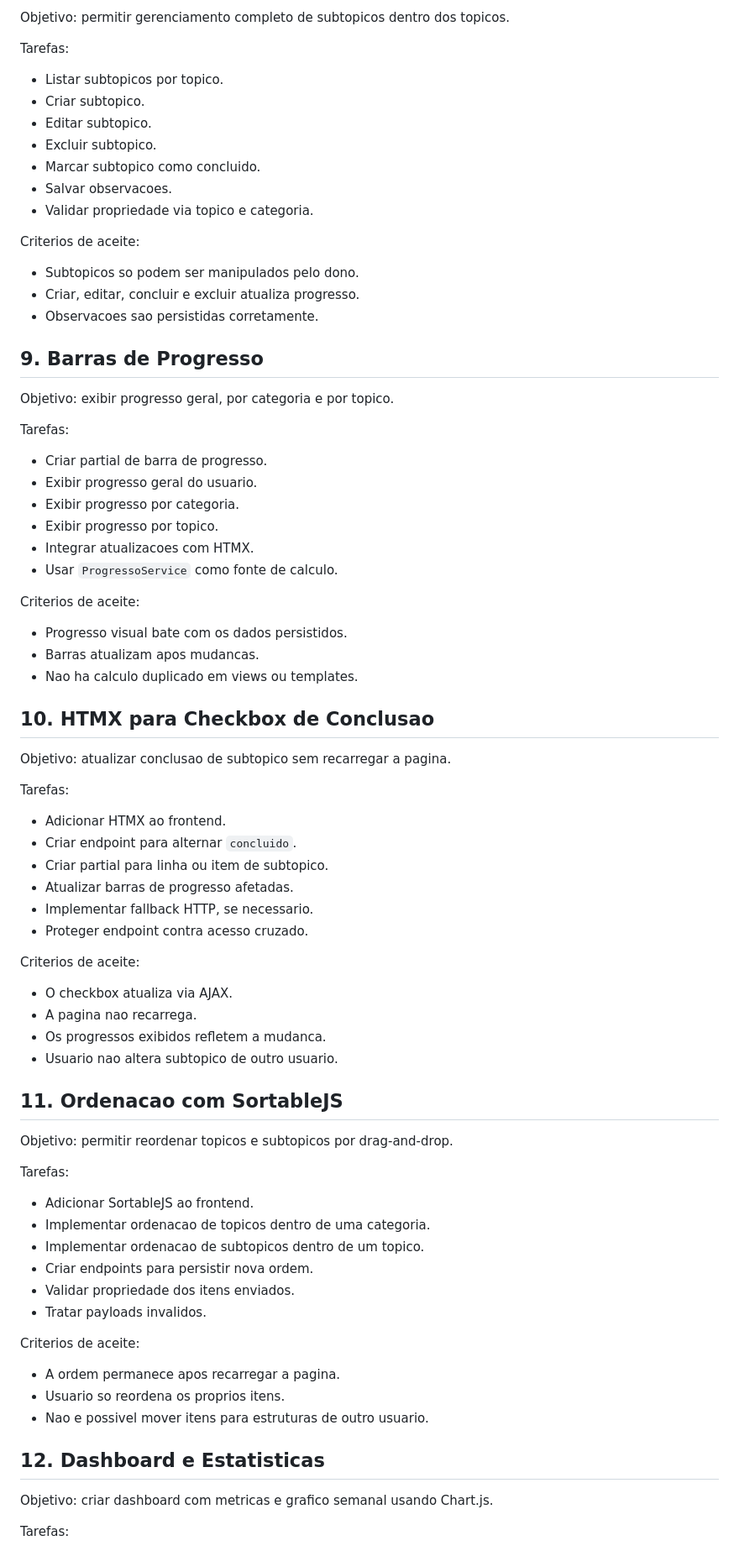
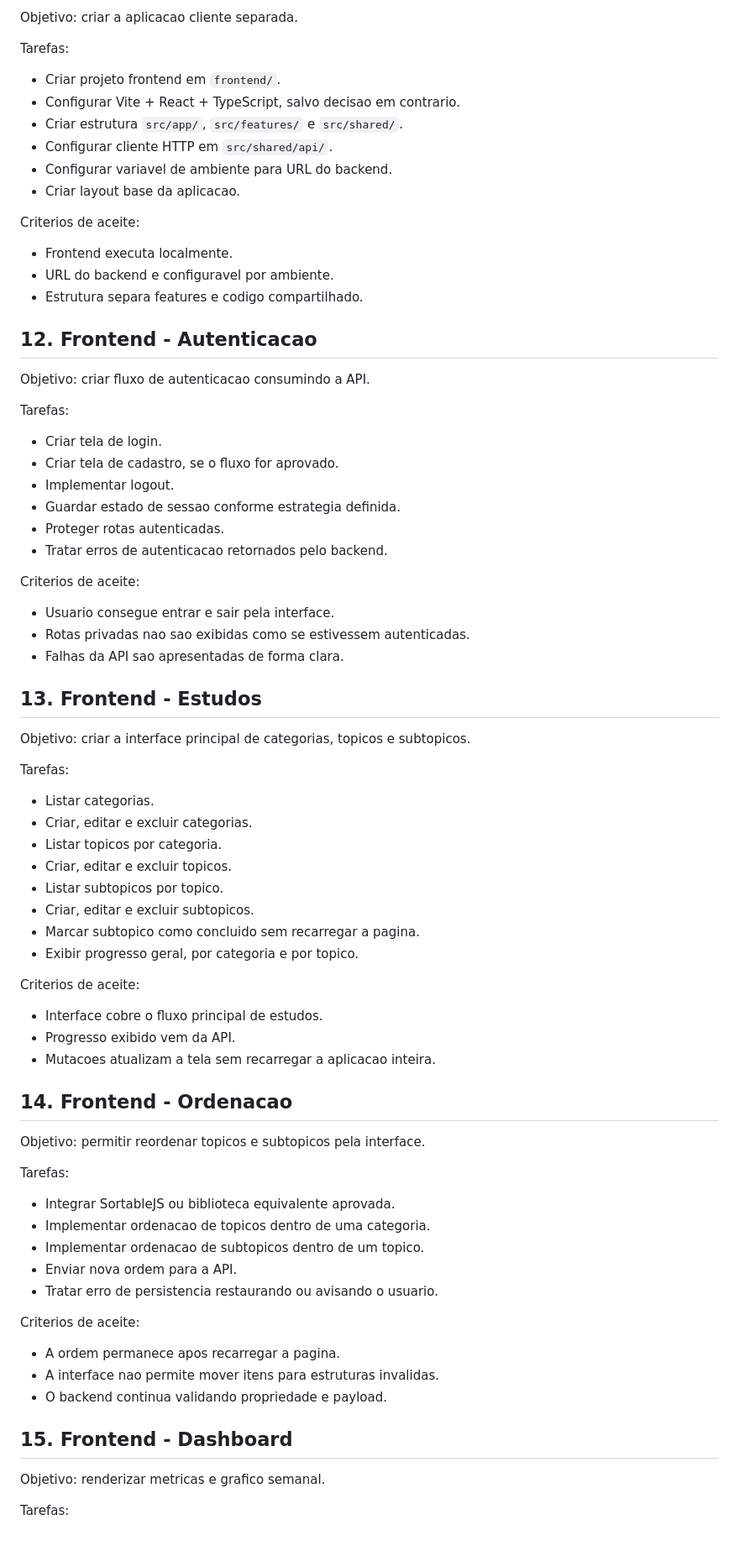
Before and after one commit to marcoantonio567/Cogni, a Markdown page: docs/BACKLOG.md, the part around one of its changes. Shown at 84% size. GitHub-like rendering.

```diff
--- a/docs/BACKLOG.md
+++ b/docs/BACKLOG.md
@@ -160,83 +246,82 @@ Criterios de aceite:
 
-Objetivo: permitir gerenciamento completo de subtopicos dentro dos topicos.
+Objetivo: criar a aplicacao cliente separada.
 
 Tarefas:
 
-- Listar subtopicos por topico.
-- Criar subtopico.
-- Editar subtopico.
-- Excluir subtopico.
-- Marcar subtopico como concluido.
-- Salvar observacoes.
-- Validar propriedade via topico e categoria.
+- Criar projeto frontend em `frontend/`.
+- Configurar Vite + React + TypeScript, salvo decisao em contrario.
+- Criar estrutura `src/app/`, `src/features/` e `src/shared/`.
+- Configurar cliente HTTP em `src/shared/api/`.
+- Configurar variavel de ambiente para URL do backend.
+- Criar layout base da aplicacao.
 
 Criterios de aceite:
 
-- Subtopicos so podem ser manipulados pelo dono.
-- Criar, editar, concluir e excluir atualiza progresso.
-- Observacoes sao persistidas corretamente.
+- Frontend executa localmente.
+- URL do backend e configuravel por ambiente.
+- Estrutura separa features e codigo compartilhado.
 
-## 9. Barras de Progresso
+## 12. Frontend - Autenticacao
 
-Objetivo: exibir progresso geral, por categoria e por topico.
+Objetivo: criar fluxo de autenticacao consumindo a API.
 
 Tarefas:
 
-- Criar partial de barra de progresso.
-- Exibir progresso geral do usuario.
-- Exibir progresso por categoria.
-- Exibir progresso por topico.
-- Integrar atualizacoes com HTMX.
-- Usar `ProgressoService` como fonte de calculo.
+- Criar tela de login.
+- Criar tela de cadastro, se o fluxo for aprovado.
+- Implementar logout.
+- Guardar estado de sessao conforme estrategia definida.
+- Proteger rotas autenticadas.
+- Tratar erros de autenticacao retornados pelo backend.
 
 Criterios de aceite:
 
-- Progresso visual bate com os dados persistidos.
-- Barras atualizam apos mudancas.
-- Nao ha calculo duplicado em views ou templates.
+- Usuario consegue entrar e sair pela interface.
+- Rotas privadas nao sao exibidas como se estivessem autenticadas.
+- Falhas da API sao apresentadas de forma clara.
 
-## 10. HTMX para Checkbox de Conclusao
+## 13. Frontend - Estudos
 
-Objetivo: atualizar conclusao de subtopico sem recarregar a pagina.
+Objetivo: criar a interface principal de categorias, topicos e subtopicos.
 
 Tarefas:
 
-- Adicionar HTMX ao frontend.
-- Criar endpoint para alternar `concluido`.
-- Criar partial para linha ou item de subtopico.
-- Atualizar barras de progresso afetadas.
-- Implementar fallback HTTP, se necessario.
-- Proteger endpoint contra acesso cruzado.
+- Listar categorias.
+- Criar, editar e excluir categorias.
+- Listar topicos por categoria.
+- Criar, editar e excluir topicos.
+- Listar subtopicos por topico.
+- Criar, editar e excluir subtopicos.
+- Marcar subtopico como concluido sem recarregar a pagina.
+- Exibir progresso geral, por categoria e por topico.
 
 Criterios de aceite:
 
-- O checkbox atualiza via AJAX.
-- A pagina nao recarrega.
-- Os progressos exibidos refletem a mudanca.
-- Usuario nao altera subtopico de outro usuario.
+- Interface cobre o fluxo principal de estudos.
+- Progresso exibido vem da API.
+- Mutacoes atualizam a tela sem recarregar a aplicacao inteira.
 
-## 11. Ordenacao com SortableJS
+## 14. Frontend - Ordenacao
 
-Objetivo: permitir reordenar topicos e subtopicos por drag-and-drop.
+Objetivo: permitir reordenar topicos e subtopicos pela interface.
 
 Tarefas:
 
-- Adicionar SortableJS ao frontend.
+- Integrar SortableJS ou biblioteca equivalente aprovada.
 - Implementar ordenacao de topicos dentro de uma categoria.
 - Implementar ordenacao de subtopicos dentro de um topico.
-- Criar endpoints para persistir nova ordem.
-- Validar propriedade dos itens enviados.
-- Tratar payloads invalidos.
+- Enviar nova ordem para a API.
+- Tratar erro de persistencia restaurando ou avisando o usuario.
 
 Criterios de aceite:
 
 - A ordem permanece apos recarregar a pagina.
-- Usuario so reordena os proprios itens.
-- Nao e possivel mover itens para estruturas de outro usuario.
+- A interface nao permite mover itens para estruturas invalidas.
+- O backend continua validando propriedade e payload.
 
-## 12. Dashboard e Estatisticas
+## 15. Frontend - Dashboard
 
-Objetivo: criar dashboard com metricas e grafico semanal usando Chart.js.
+Objetivo: renderizar metricas e grafico semanal.
 
 Tarefas:
 
```
Also changed, not shown: other parts of docs/BACKLOG.md (+224 -150 lines), docs/REGRAS_DE_NEGOCIO.md (+128 -83 lines).
